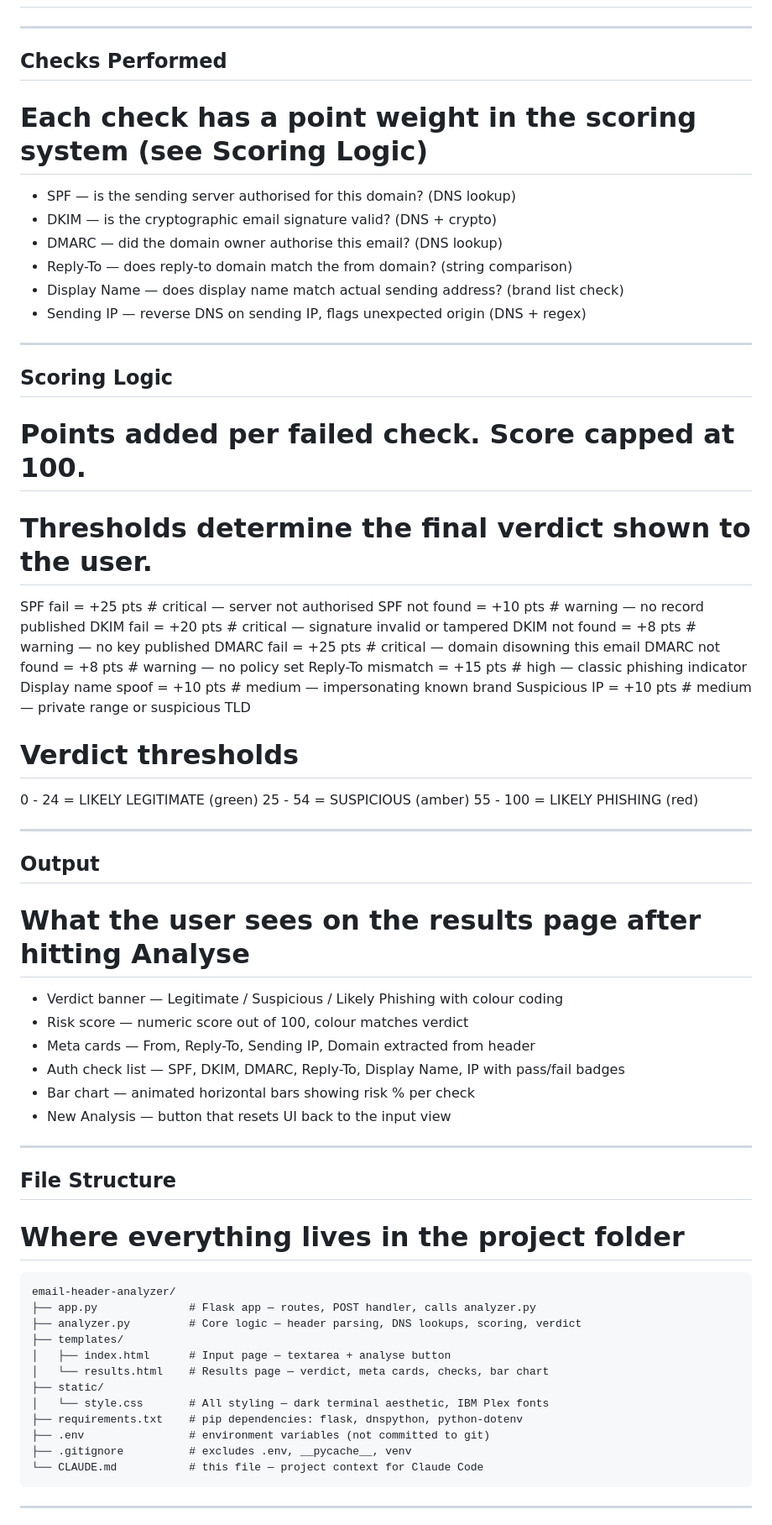
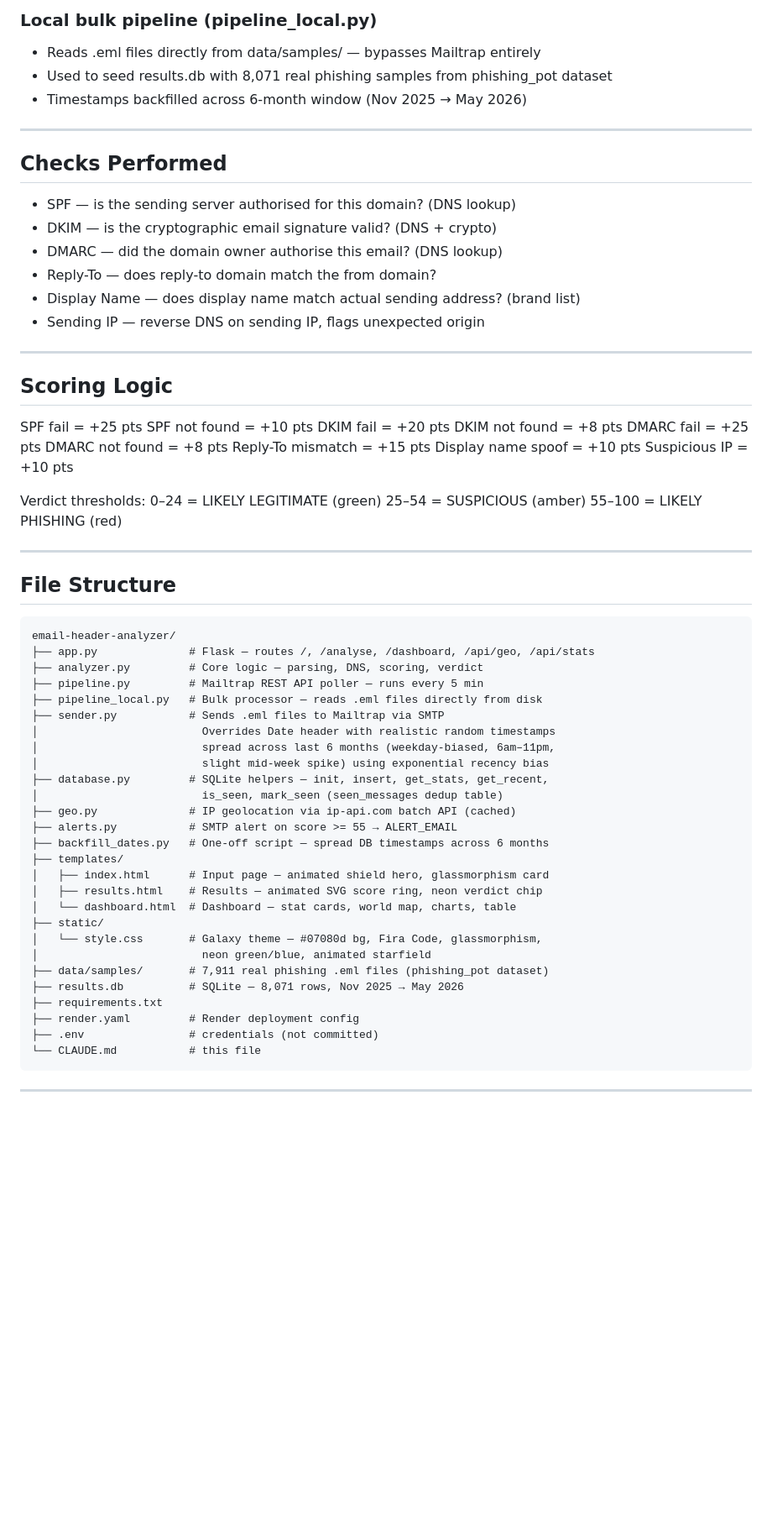
Before and after one commit to Ayaan0299/email-header-analyzer, a Markdown page: CLAUDE.md, the part around one of its changes. Shown at 84% size. Drawn GitHub-style; blank space fills up the shorter version.

````diff
--- a/CLAUDE.md
+++ b/CLAUDE.md
@@ -45,67 +60,70 @@ SPF/DKIM/DMARC validation via live DNS lookups, and generates a phishing risk ve
+### Local bulk pipeline (pipeline_local.py)
+- Reads .eml files directly from data/samples/ — bypasses Mailtrap entirely
+- Used to seed results.db with 8,071 real phishing samples from phishing_pot dataset
+- Timestamps backfilled across 6-month window (Nov 2025 → May 2026)
 
 ---
 
 ## Checks Performed
-# Each check has a point weight in the scoring system (see Scoring Logic)
 
 - SPF          — is the sending server authorised for this domain? (DNS lookup)
 - DKIM         — is the cryptographic email signature valid? (DNS + crypto)
 - DMARC        — did the domain owner authorise this email? (DNS lookup)
-- Reply-To     — does reply-to domain match the from domain? (string comparison)
-- Display Name — does display name match actual sending address? (brand list check)
-- Sending IP   — reverse DNS on sending IP, flags unexpected origin (DNS + regex)
+- Reply-To     — does reply-to domain match the from domain?
+- Display Name — does display name match actual sending address? (brand list)
+- Sending IP   — reverse DNS on sending IP, flags unexpected origin
 
 ---
 
 ## Scoring Logic
-# Points added per failed check. Score capped at 100.
-# Thresholds determine the final verdict shown to the user.
 
-SPF fail           = +25 pts  # critical — server not authorised
-SPF not found      = +10 pts  # warning  — no record published
-DKIM fail          = +20 pts  # critical — signature invalid or tampered
-DKIM not found     = +8 pts   # warning  — no key published
-DMARC fail         = +25 pts  # critical — domain disowning this email
-DMARC not found    = +8 pts   # warning  — no policy set
-Reply-To mismatch  = +15 pts  # high     — classic phishing indicator
-Display name spoof = +10 pts  # medium   — impersonating known brand
-Suspicious IP      = +10 pts  # medium   — private range or suspicious TLD
+SPF fail           = +25 pts
+SPF not found      = +10 pts
+DKIM fail          = +20 pts
+DKIM not found     = +8 pts
+DMARC fail         = +25 pts
+DMARC not found    = +8 pts
+Reply-To mismatch  = +15 pts
+Display name spoof = +10 pts
+Suspicious IP      = +10 pts
 
-# Verdict thresholds
-0  - 24  = LIKELY LEGITIMATE  (green)
-25 - 54  = SUSPICIOUS         (amber)
-55 - 100 = LIKELY PHISHING    (red)
-
----
-
-## Output
-# What the user sees on the results page after hitting Analyse
-
-- Verdict banner  — Legitimate / Suspicious / Likely Phishing with colour coding
-- Risk score      — numeric score out of 100, colour matches verdict
-- Meta cards      — From, Reply-To, Sending IP, Domain extracted from header
-- Auth check list — SPF, DKIM, DMARC, Reply-To, Display Name, IP with pass/fail badges
-- Bar chart       — animated horizontal bars showing risk % per check
-- New Analysis    — button that resets UI back to the input view
+Verdict thresholds:
+0–24   = LIKELY LEGITIMATE  (green)
+25–54  = SUSPICIOUS         (amber)
+55–100 = LIKELY PHISHING    (red)
 
 ---
 
 ## File Structure
-# Where everything lives in the project folder
 
 ```
 email-header-analyzer/
-├── app.py              # Flask app — routes, POST handler, calls analyzer.py
-├── analyzer.py         # Core logic — header parsing, DNS lookups, scoring, verdict
+├── app.py              # Flask — routes /, /analyse, /dashboard, /api/geo, /api/stats
+├── analyzer.py         # Core logic — parsing, DNS, scoring, verdict
+├── pipeline.py         # Mailtrap REST API poller — runs every 5 min
+├── pipeline_local.py   # Bulk processor — reads .eml files directly from disk
+├── sender.py           # Sends .eml files to Mailtrap via SMTP
+│                         Overrides Date header with realistic random timestamps
+│                         spread across last 6 months (weekday-biased, 6am–11pm,
+│                         slight mid-week spike) using exponential recency bias
+├── database.py         # SQLite helpers — init, insert, get_stats, get_recent,
+│                         is_seen, mark_seen (seen_messages dedup table)
+├── geo.py              # IP geolocation via ip-api.com batch API (cached)
+├── alerts.py           # SMTP alert on score >= 55 → ALERT_EMAIL
+├── backfill_dates.py   # One-off script — spread DB timestamps across 6 months
 ├── templates/
-│   ├── index.html      # Input page — textarea + analyse button
-│   └── results.html    # Results page — verdict, meta cards, checks, bar chart
+│   ├── index.html      # Input page — animated shield hero, glassmorphism card
+│   ├── results.html    # Results — animated SVG score ring, neon verdict chip
+│   └── dashboard.html  # Dashboard — stat cards, world map, charts, table
 ├── static/
-│   └── style.css       # All styling — dark terminal aesthetic, IBM Plex fonts
-├── requirements.txt    # pip dependencies: flask, dnspython, python-dotenv
-├── .env                # environment variables (not committed to git)
-├── .gitignore          # excludes .env, __pycache__, venv
-└── CLAUDE.md           # this file — project context for Claude Code
+│   └── style.css       # Galaxy theme — #07080d bg, Fira Code, glassmorphism,
+│                         neon green/blue, animated starfield
+├── data/samples/       # 7,911 real phishing .eml files (phishing_pot dataset)
+├── results.db          # SQLite — 8,071 rows, Nov 2025 → May 2026
+├── requirements.txt
+├── render.yaml         # Render deployment config
+├── .env                # credentials (not committed)
+└── CLAUDE.md           # this file
 ```
 
 ---
````
Also changed, not shown: other parts of CLAUDE.md (+91 -66 lines).
